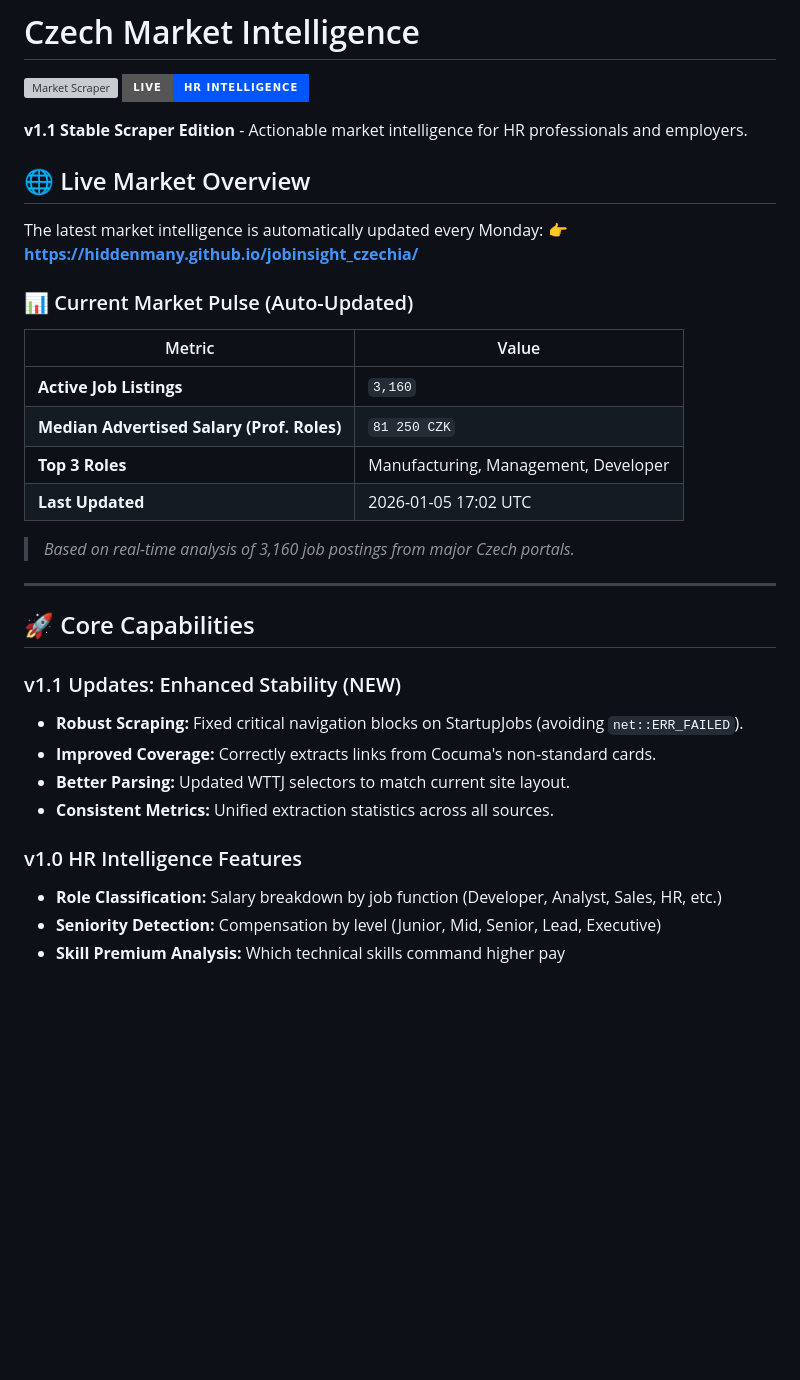
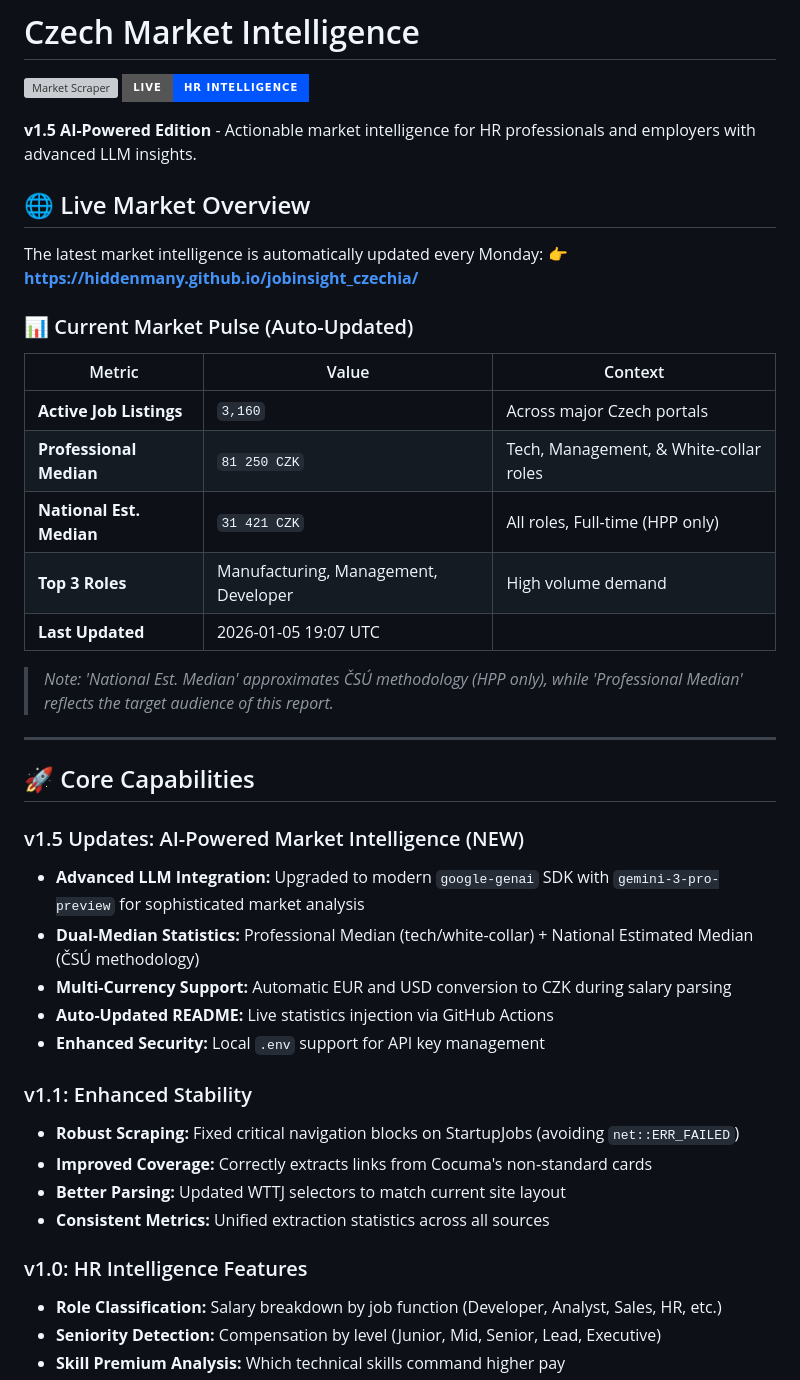
Before and after one commit to hiddenmany/jobinsight_czechia, a Markdown page: README.md, the part around one of its changes. Drawn GitHub-style; badges without logos; blank space fills up the shorter version; grey boxes are pictures that could not be loaded.

```diff
--- a/README.md
+++ b/README.md
@@ -3,7 +3,7 @@
 [![Market Scraper](https://github.com/hiddenmany/jobinsight_czechia/actions/workflows/weekly_scrape.yml/badge.svg)](https://github.com/hiddenmany/jobinsight_czechia/actions/workflows/weekly_scrape.yml)
 [![Live Dashboard](https://img.shields.io/badge/Live-HR_Intelligence-0055FF?style=for-the-badge&logo=github)](https://hiddenmany.github.io/jobinsight_czechia/)
 
-**v1.1 Stable Scraper Edition** - Actionable market intelligence for HR professionals and employers.
+**v1.5 AI-Powered Edition** - Actionable market intelligence for HR professionals and employers with advanced LLM insights.
 
 ## 🌐 Live Market Overview
 The latest market intelligence is automatically updated every Monday:
@@ -12,14 +12,15 @@ The latest market intelligence is automatically updated every Monday:
 <!-- START_STATS -->
 
 ### 📊 Current Market Pulse (Auto-Updated)
-| Metric | Value |
-|--------|-------|
-| **Active Job Listings** | `3,160` |
-| **Median Advertised Salary (Prof. Roles)** | `81 250 CZK` |
-| **Top 3 Roles** | Manufacturing, Management, Developer |
-| **Last Updated** | 2026-01-05 17:02 UTC |
+| Metric | Value | Context |
+|--------|-------|---------|
+| **Active Job Listings** | `3,160` | Across major Czech portals |
+| **Professional Median** | `81 250 CZK` | Tech, Management, & White-collar roles |
+| **National Est. Median** | `31 421 CZK` | All roles, Full-time (HPP only) |
+| **Top 3 Roles** | Manufacturing, Management, Developer | High volume demand |
+| **Last Updated** | 2026-01-05 19:07 UTC | |
 
-> *Based on real-time analysis of 3,160 job postings from major Czech portals.*
+> *Note: 'National Est. Median' approximates ČSÚ methodology (HPP only), while 'Professional Median' reflects the target audience of this report.*
 
 <!-- END_STATS -->
 
@@ -27,13 +28,20 @@ The latest market intelligence is automatically updated every Monday:
 
 ## 🚀 Core Capabilities
 
-### v1.1 Updates: Enhanced Stability (NEW)
-- **Robust Scraping:** Fixed critical navigation blocks on StartupJobs (avoiding `net::ERR_FAILED`).
-- **Improved Coverage:** Correctly extracts links from Cocuma's non-standard cards.
-- **Better Parsing:** Updated WTTJ selectors to match current site layout.
-- **Consistent Metrics:** Unified extraction statistics across all sources.
+### v1.5 Updates: AI-Powered Market Intelligence (NEW)
+- **Advanced LLM Integration:** Upgraded to modern `google-genai` SDK with `gemini-3-pro-preview` for sophisticated market analysis
+- **Dual-Median Statistics:** Professional Median (tech/white-collar) + National Estimated Median (ČSÚ methodology)
+- **Multi-Currency Support:** Automatic EUR and USD conversion to CZK during salary parsing
+- **Auto-Updated README:** Live statistics injection via GitHub Actions
+- **Enhanced Security:** Local `.env` support for API key management
 
-### v1.0 HR Intelligence Features
+### v1.1: Enhanced Stability
+- **Robust Scraping:** Fixed critical navigation blocks on StartupJobs (avoiding `net::ERR_FAILED`)
+- **Improved Coverage:** Correctly extracts links from Cocuma's non-standard cards
+- **Better Parsing:** Updated WTTJ selectors to match current site layout
+- **Consistent Metrics:** Unified extraction statistics across all sources
+
+### v1.0: HR Intelligence Features
 - **Role Classification:** Salary breakdown by job function (Developer, Analyst, Sales, HR, etc.)
 - **Seniority Detection:** Compensation by level (Junior, Mid, Senior, Lead, Executive)
 - **Skill Premium Analysis:** Which technical skills command higher pay
```
Also changed, not shown: other parts of README.md (+37 -0 lines).
